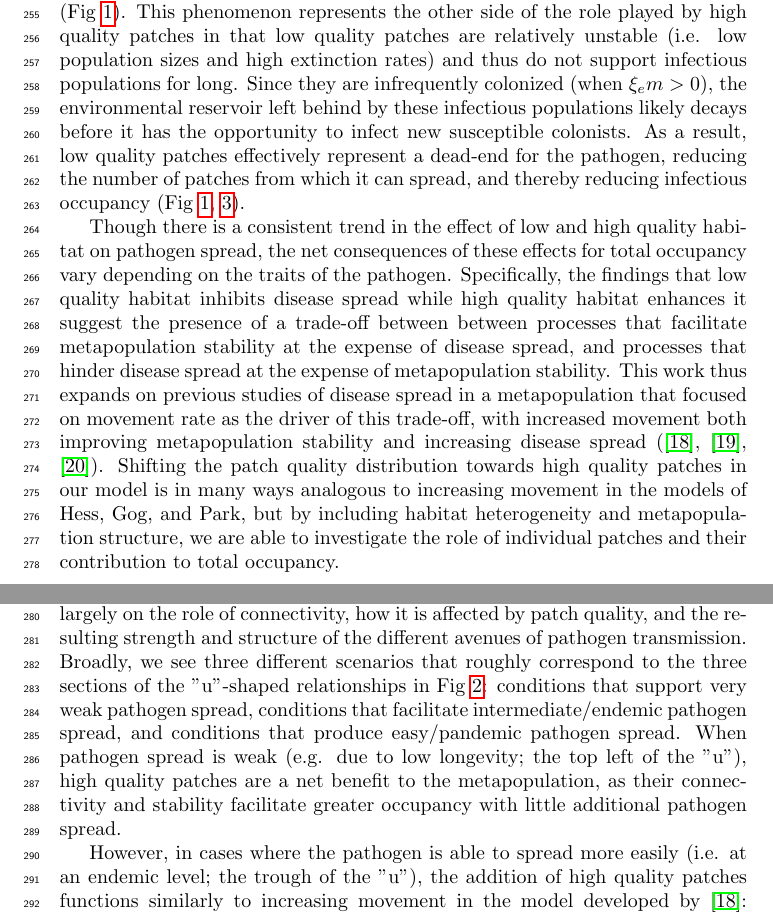
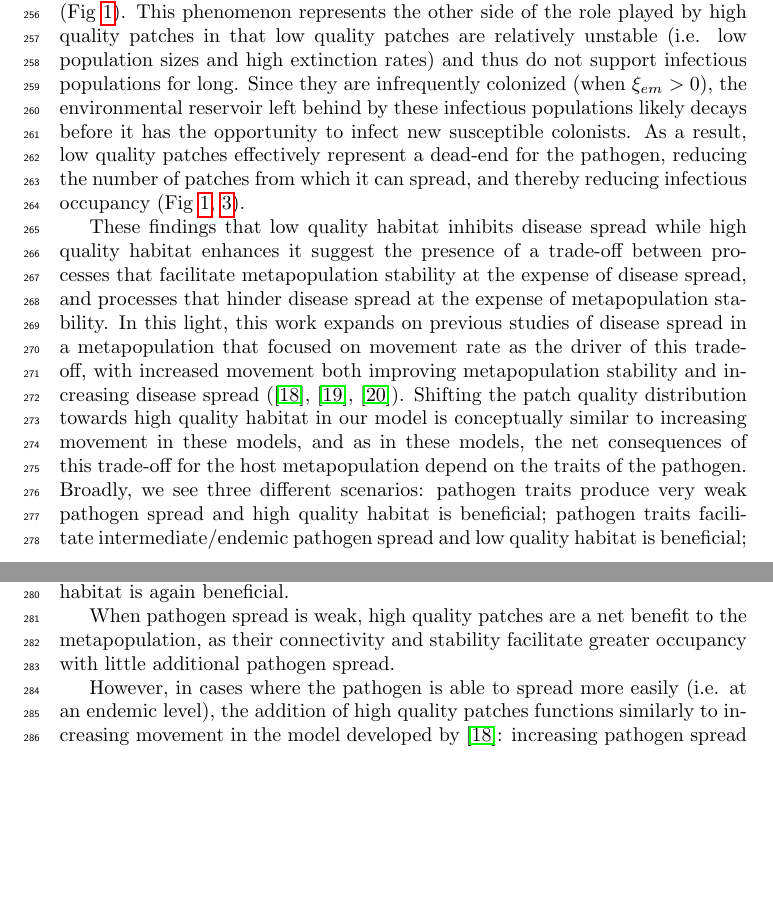
Before and after one commit to clint-leach/Metapop-Disease, a LaTeX paper (Manuscript/manuscript.tex): two parts of pages 7 and 8 of 15, joined at a grey line, cut so that both start at the same text, the shorter picture padded with empty space. Compiled offline with pdfLaTeX.

Commit message:
More discussion edits (relative benefit of high v. low)

```diff
--- a/Manuscript/manuscript.tex
+++ b/Manuscript/manuscript.tex
@@ -135,14 +137,17 @@ Thus, through these two interacting mechanisms -- the trap and superspreader eff
 In contrast to high quality habitat, low quality patches help to limit pathogen spread and increase susceptible occupancy (Fig~\ref{endemic}, \ref{popsizes}).
 Even though individual low quality patches, due to their high extinction rates and low colonization rates, are unable to support consistent occupancy (Fig~\ref{simvis}), the presence of low quality patches facilitates susceptible persistence for a greater range of pathogens (Fig~\ref{endemic}).
 This phenomenon represents the other side of the role played by high quality patches in that low quality patches are relatively unstable (i.e. low population sizes and high extinction rates) and thus do not support infectious populations for long.
-Since they are infrequently colonized (when $\xi_em > 0$), the environmental reservoir left behind by these infectious populations likely decays before it has the opportunity to infect new susceptible colonists.
+Since they are infrequently colonized (when $\xi_{em} > 0$), the environmental reservoir left behind by these infectious populations likely decays before it has the opportunity to infect new susceptible colonists.
 As a result, low quality patches effectively represent a dead-end for the pathogen, reducing the number of patches from which it can spread, and thereby reducing infectious occupancy (Fig~\ref{endemic}, \ref{popsizes}).
 
-Though there is a consistent trend in the effect of low and high quality habitat on pathogen spread, the net consequences of these effects for total occupancy vary depending on the traits of the pathogen.  Specifically, the findings that low quality habitat inhibits disease spread while high quality habitat enhances it suggest the presence of a trade-off between between processes that facilitate metapopulation stability at the expense of disease spread, and processes that hinder disease spread at the expense of metapopulation stability.  This work thus expands on previous studies of disease spread in a metapopulation that focused on movement rate as the driver of this trade-off, with increased movement both improving metapopulation stability and increasing disease spread (\cite{Hess1996}, \cite{Gog2002}, \cite{Park2012}).  Shifting the patch quality distribution towards high quality patches in our model is in many ways analogous to increasing movement in the models of Hess, Gog, and Park, but by including habitat heterogeneity and metapopulation structure, we are able to investigate the role of individual patches and their contribution to total occupancy.
+These findings that low quality habitat inhibits disease spread while high quality habitat enhances it suggest the presence of a trade-off between processes that facilitate metapopulation stability at the expense of disease spread, and processes that hinder disease spread at the expense of metapopulation stability.
+In this light, this work expands on previous studies of disease spread in a metapopulation that focused on movement rate as the driver of this trade-off, with increased movement both improving metapopulation stability and increasing disease spread (\cite{Hess1996}, \cite{Gog2002}, \cite{Park2012}).
+Shifting the patch quality distribution towards high quality habitat in our model is  conceptually similar to increasing movement in these models, and as in these models, the net consequences of this trade-off for the host metapopulation depend on the traits of the pathogen.
+Broadly, we see three different scenarios: pathogen traits produce very weak pathogen spread and high quality habitat is beneficial; pathogen traits facilitate intermediate/endemic pathogen spread and low quality habitat is beneficial; and pathogen traits produce easy/pandemic pathogen spread and high quality habitat is again beneficial.
 
-These contributions, and the relative strength of the above trade-offs, depend largely on the role of connectivity, how it is affected by patch quality, and the resulting strength and structure of the different avenues of pathogen transmission.  Broadly, we see three different scenarios that roughly correspond to the three sections of the "u"-shaped relationships in Fig~\ref{highvlow}: conditions that support very weak pathogen spread, conditions that facilitate intermediate/endemic pathogen spread, and conditions that produce easy/pandemic pathogen spread.  When pathogen spread is weak (e.g. due to low longevity; the top left of the "u"), high quality patches are a net benefit to the metapopulation, as their connectivity and stability facilitate greater occupancy with little additional pathogen spread.
+When pathogen spread is weak, high quality patches are a net benefit to the metapopulation, as their connectivity and stability facilitate greater occupancy with little additional pathogen spread.
 
-However, in cases where the pathogen is able to spread more easily (i.e. at an endemic level; the trough of the "u"), the addition of high quality patches functions similarly to increasing movement in the model developed by \cite{Hess1996}: increasing pathogen spread and as a consequence reducing overall occupancy (Fig~\ref{sens}c).  In these cases, the reduction in occupancy from the effect of high quality habitat on pathogen spread outweighs the positive consequences of increased metapopulation connectivity and stability.  The shift in this trade-off can arise from conditions that change either side of that balance.  High quality habitat distributions require lower pathogen longevities for pathogen spread to begin to take off, relative to low quality habitat distributions.  Thus, for intermediate longevities, high quality distributions experience considerably greater pathogen spread and lower occupancy than low quality distributions.
+However, in cases where the pathogen is able to spread more easily (i.e. at an endemic level), the addition of high quality patches functions similarly to increasing movement in the model developed by \cite{Hess1996}: increasing pathogen spread and as a consequence reducing overall occupancy (Fig~\ref{sens}c).  In these cases, the reduction in occupancy from the effect of high quality habitat on pathogen spread outweighs the positive consequences of increased metapopulation connectivity and stability.  The shift in this trade-off can arise from conditions that change either side of that balance.  High quality habitat distributions require lower pathogen longevities for pathogen spread to begin to take off, relative to low quality habitat distributions.  Thus, for intermediate longevities, high quality distributions experience considerably greater pathogen spread and lower occupancy than low quality distributions.
 
 The trade-off can also switch in cases that disrupt the positive benefits of high quality habitat for metapopulation stability, i.e. pathogens with high disease-induced mortality or when dispersal is limited by metapopulation structure.  In these cases, rather than serving as sources that increase metapopulation occupancy, high quality patches become sinks.  More importantly, they become ecological traps, which can be even more detrimental to the overall population (\cite{Kristan2003}).  From a management perspective, it is critical to understand this shift, as previous theoretical work suggests that management should focus on maintaining patches where conditions are most favorable (\cite{Strasser2010}).  Generally, this means that managers should focus on maintaining high quality habitat, but Strasser et al. (2010) show that stochastic disturbance (e.g. disease-induced mortality) can lead to cases where focusing on low quality patches is more effective in increasing population growth rate.  Indeed, in these situations, our model suggests that low quality patch distributions, by hindering the spread of the pathogen and providing refuges for susceptible hosts, can produce higher occupancy than high quality distributions.
 
```
Also changed, not shown: Manuscript/manuscript.tex (4 more changed lines).
